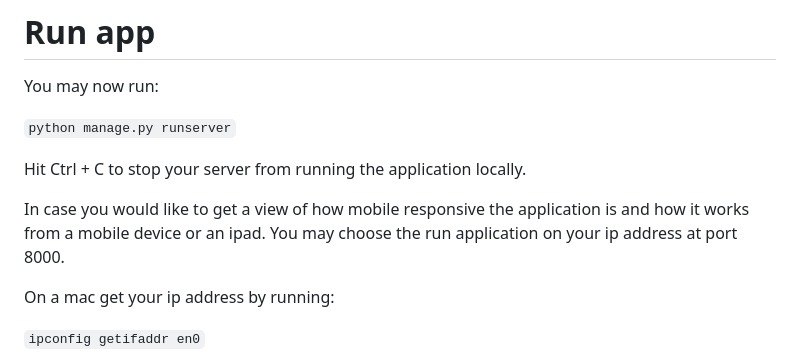
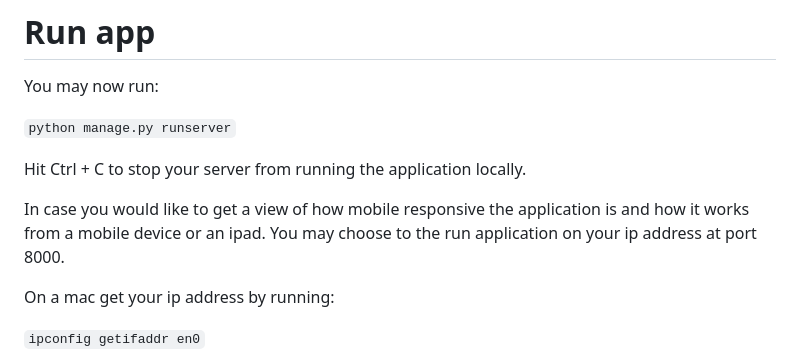
Before and after one commit to sharanair29/tigerlab, a Markdown page: README.md, the part around the change. Rendered like a GitHub page.

```diff
--- a/README.md
+++ b/README.md
@@ -76,7 +76,7 @@ You may now run:
 
 Hit Ctrl + C to stop your server from running the application locally.
 
-In case you would like to get a view of how mobile responsive the application is and how it works from a mobile device or an ipad. You may choose the run application on your ip address at port 8000.
+In case you would like to get a view of how mobile responsive the application is and how it works from a mobile device or an ipad. You may choose to the run application on your ip address at port 8000.
 
 On a mac get your ip address by running:
 
```
